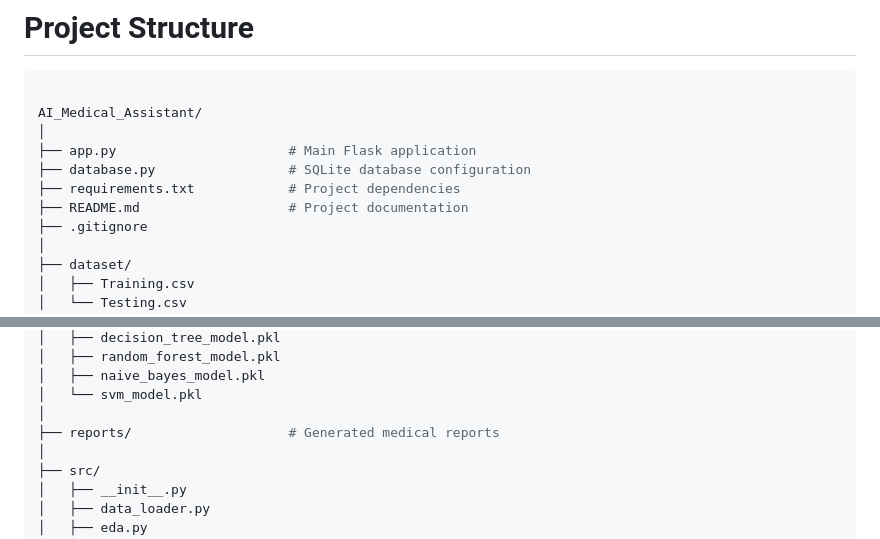
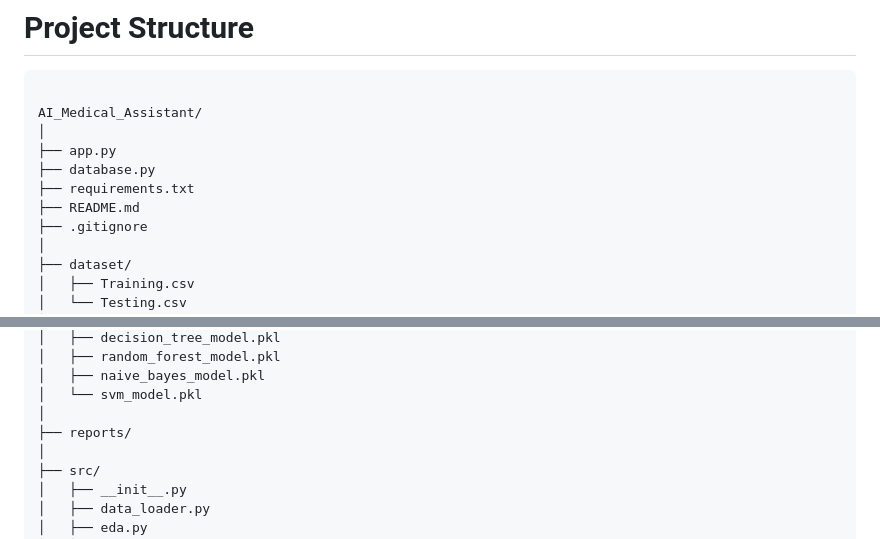
Before and after one commit to summiyahyousaf/AI_Medical_Assistant, a Markdown page: README.md, 2 parts joined by grey strips. GitHub-like rendering.

```diff
--- a/README.md
+++ b/README.md
@@ -330,10 +330,10 @@ Features:
 
 AI_Medical_Assistant/
 │
-├── app.py                      # Main Flask application
-├── database.py                 # SQLite database configuration
-├── requirements.txt            # Project dependencies
-├── README.md                   # Project documentation
+├── app.py
+├── database.py
+├── requirements.txt
+├── README.md
 ├── .gitignore
 │
 ├── dataset/
@@ -373,7 +373,7 @@ AI_Medical_Assistant/
 │   ├── naive_bayes_model.pkl
 │   └── svm_model.pkl
 │
-├── reports/                    # Generated medical reports
+├── reports/
 │
 ├── src/
 │   ├── __init__.py
```
